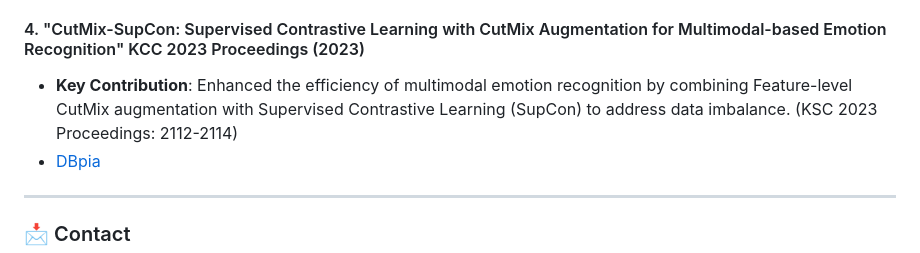
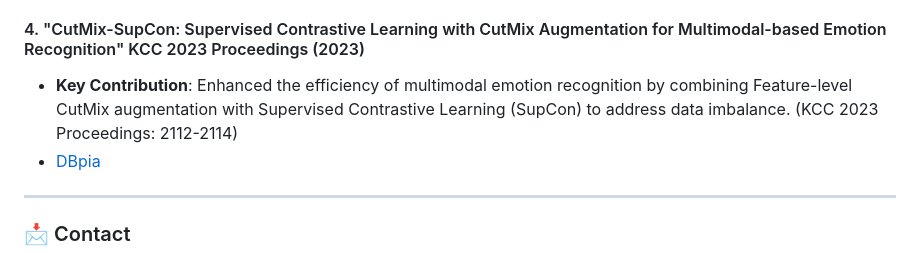
Before and after one commit to ChihyeonYoon/ChihyeonYoon.github.io, a Markdown page: README.md, the part around the change. GitHub-like rendering.

```diff
--- a/README.md
+++ b/README.md
@@ -49,7 +49,7 @@ You can view my CV and Portfolio online via the link below.
 * [arXiv](https://arxiv.org/abs/2311.06480) | [Conference](https://openreview.net/forum?id=z1AVG5LDQ7)
 
 #### 4. "CutMix-SupCon: Supervised Contrastive Learning with CutMix Augmentation for Multimodal-based Emotion Recognition" KCC 2023 Proceedings (2023)
-* **Key Contribution**: Enhanced the efficiency of multimodal emotion recognition by combining Feature-level CutMix augmentation with Supervised Contrastive Learning (SupCon) to address data imbalance. (KSC 2023 Proceedings: 2112-2114)
+* **Key Contribution**: Enhanced the efficiency of multimodal emotion recognition by combining Feature-level CutMix augmentation with Supervised Contrastive Learning (SupCon) to address data imbalance. (KCC 2023 Proceedings: 2112-2114)
 * [DBpia](https://www.dbpia.co.kr/journal/articleDetail?nodeId=NODE11488648&buildDate=2026-02-24+10%3A04%3A31&nowDate=20260303_1&cdnUrl=https%3A%2F%2Fcdn.dbpia.co.kr%2Fstatic&buildTime=20260224100431&minify=.min&appVersion=1.0.0&nodeId=NODE11488648&mobileYN=N&medaTypeCode=185005&isPDFSizeAllowed=true&locale=ko&foreignIpYn=N&articleTitle=CutMix-SupCon%3A+CutMix+%EC%A6%9D%EA%B0%95%EA%B3%BC+%EC%A7%80%EB%8F%84+%EB%8C%80%EC%A1%B0+%ED%95%99%EC%8A%B5%EC%9D%84+%ED%99%9C%EC%9A%A9%ED%95%9C+%EB%A9%80%ED%8B%B0%EB%AA%A8%EB%8B%AC+%EA%B8%B0%EB%B0%98+%EA%B0%90%EC%A0%95%EC%9D%B8%EC%8B%9D&articleTitleEn=CutMix-SupCon%3A+Supervised+Contrastive+Learning+with+CutMix+Augmentation+for+Multimodal-based+Emotion+Recognition&voisId=VOIS00726737&voisName=%ED%95%9C%EA%B5%AD%EC%A0%95%EB%B3%B4%EA%B3%BC%ED%95%99%ED%9A%8C+2023+%ED%95%9C%EA%B5%AD%EC%BB%B4%ED%93%A8%ED%84%B0%EC%A2%85%ED%95%A9%ED%95%99%EC%88%A0%EB%8C%80%ED%9A%8C+%EB%85%BC%EB%AC%B8%EC%A7%91&voisCnt=732&searchResultKey=%2FlMfWK6MWZi5N74t6Fqz8UQcUOwv%2FslS4mPcqI4dGZgk8ljuhcW5xDnI5QeCG48V&language=ko_KR&hasTopBanner=true)
 
 ---
```
